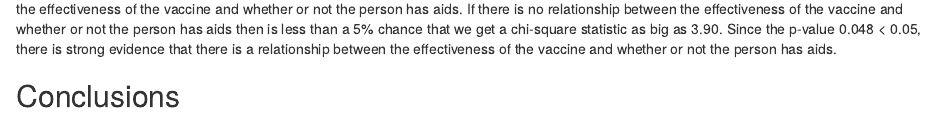
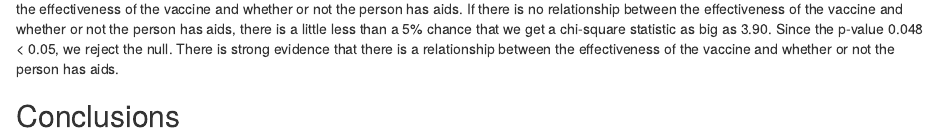
Before and after one commit to catsim3121/RV144-aids-trials, an R Markdown document (RV144.rmd): the page in a window 1100 px wide, from 1640 px down. Rendered offline with R 4.5, knitr and Pandoc, with nearby package versions; some code elsewhere in the file could not run offline.

Commit message:
inferential part 2

```diff
--- a/RV144.rmd
+++ b/RV144.rmd
@@ -74,7 +74,7 @@ chisqtestGC(results, graph = TRUE)
 
 Ho: There is no relationship between the effectiveness of the vaccine and whether or not the person has aids.
 Ha:There is a relationship between the effectiveness of the vaccine and whether or not the person has aids.
-If there is no relationship between the effectiveness of the vaccine and whether or not the person has aids then is less than a 5% chance that we get a chi-square statistic as big as 3.90. Since the p-value 0.048 < 0.05, there is strong evidence that there is a relationship between the effectiveness of the vaccine and whether or not the person has aids.
+If there is no relationship between the effectiveness of the vaccine and whether or not the person has aids, there is a little less than a 5% chance that we get a chi-square statistic as big as 3.90. Since the p-value 0.048 < 0.05, we reject the null. There is strong evidence that there is a relationship between the effectiveness of the vaccine and whether or not the person has aids.
 
 ## Conclusions
 
```
